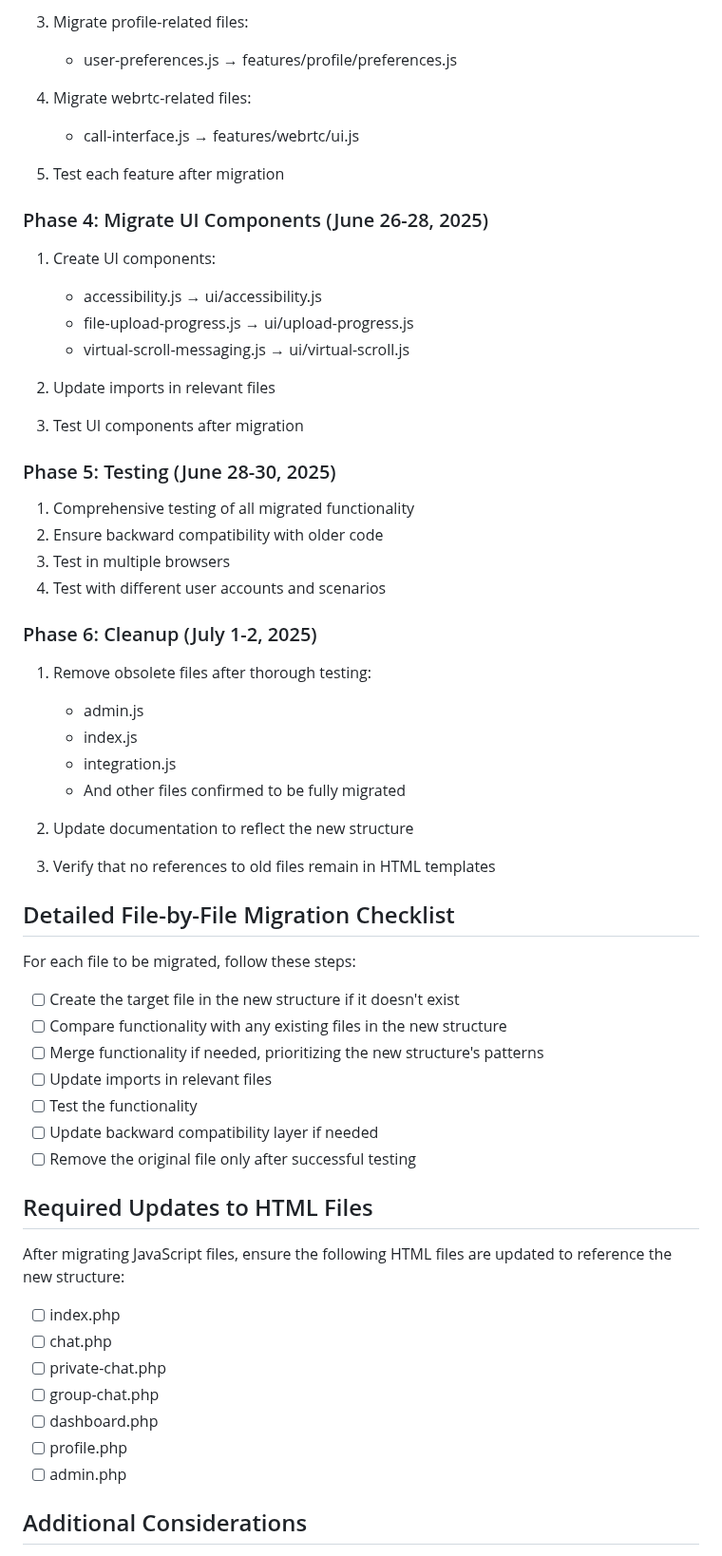
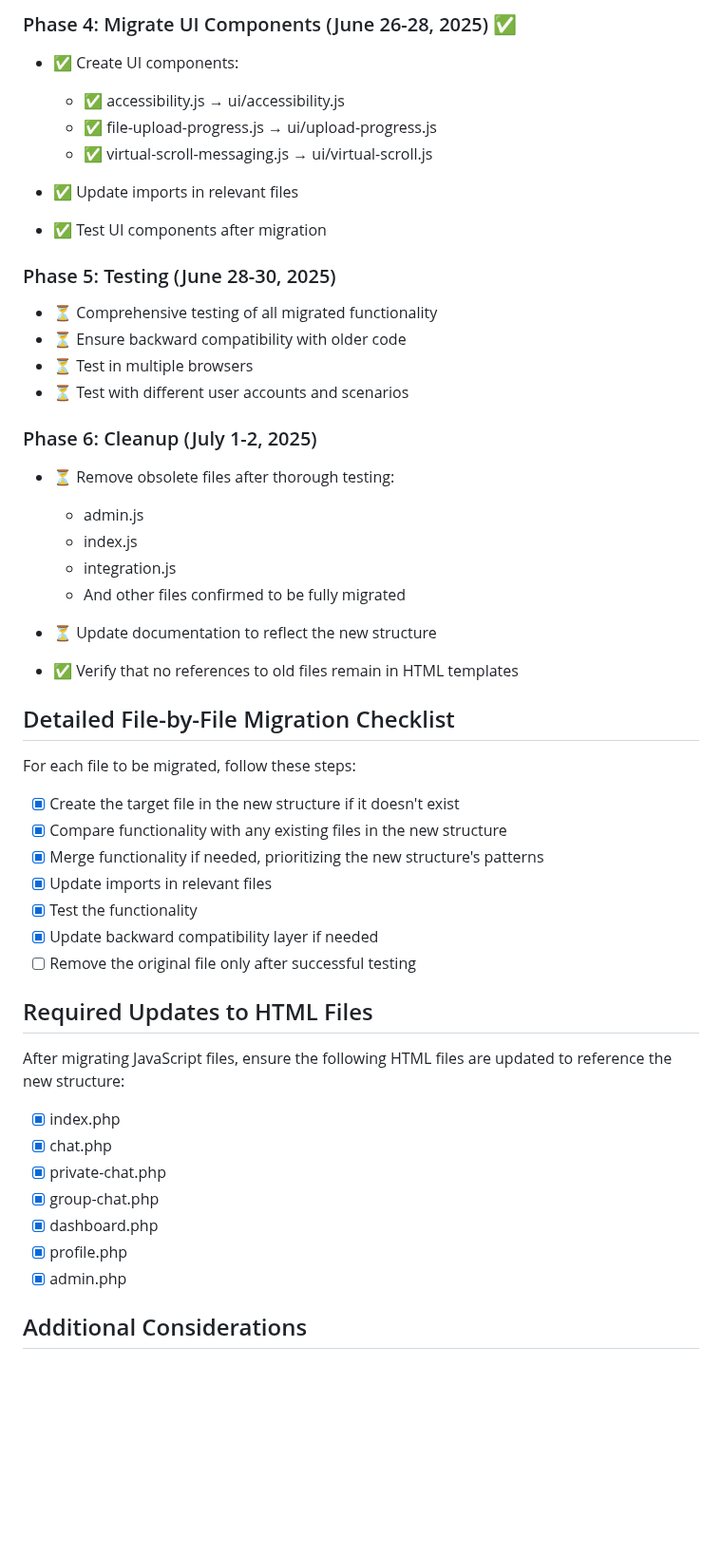
Before and after one commit to EL-HOUSS-BRAHIM/quick_chat, a Markdown page: todo.md, the part around one of its changes. Shown at 95% size. GitHub-like rendering; blank space fills up the shorter version.

```diff
--- a/todo.md
+++ b/todo.md
@@ -137,63 +142,52 @@ Once you've migrated the functionality and tested that everything works, you can
 
-3. Migrate profile-related files:
-   - user-preferences.js → features/profile/preferences.js
+### Phase 4: Migrate UI Components (June 26-28, 2025) ✅
+- ✅ Create UI components:
+  - ✅ accessibility.js → ui/accessibility.js
+  - ✅ file-upload-progress.js → ui/upload-progress.js
+  - ✅ virtual-scroll-messaging.js → ui/virtual-scroll.js
 
-4. Migrate webrtc-related files:
-   - call-interface.js → features/webrtc/ui.js
-
-5. Test each feature after migration
-
-### Phase 4: Migrate UI Components (June 26-28, 2025)
-
-1. Create UI components:
-   - accessibility.js → ui/accessibility.js
-   - file-upload-progress.js → ui/upload-progress.js
-   - virtual-scroll-messaging.js → ui/virtual-scroll.js
-
-2. Update imports in relevant files
-3. Test UI components after migration
+- ✅ Update imports in relevant files
+- ✅ Test UI components after migration
 
 ### Phase 5: Testing (June 28-30, 2025)
-
-1. Comprehensive testing of all migrated functionality
-2. Ensure backward compatibility with older code
-3. Test in multiple browsers
-4. Test with different user accounts and scenarios
+- ⏳ Comprehensive testing of all migrated functionality
+- ⏳ Ensure backward compatibility with older code
+- ⏳ Test in multiple browsers
+- ⏳ Test with different user accounts and scenarios
 
 ### Phase 6: Cleanup (July 1-2, 2025)
+- ⏳ Remove obsolete files after thorough testing:
+  - admin.js
+  - index.js
+  - integration.js
+  - And other files confirmed to be fully migrated
 
-1. Remove obsolete files after thorough testing:
-   - admin.js
-   - index.js
-   - integration.js
-   - And other files confirmed to be fully migrated
-
-2. Update documentation to reflect the new structure
-3. Verify that no references to old files remain in HTML templates
+- ⏳ Update documentation to reflect the new structure
+- ✅ Verify that no references to old files remain in HTML templates
 
 ## Detailed File-by-File Migration Checklist
 
 For each file to be migrated, follow these steps:
 
-- [ ] Create the target file in the new structure if it doesn't exist
-- [ ] Compare functionality with any existing files in the new structure
-- [ ] Merge functionality if needed, prioritizing the new structure's patterns
-- [ ] Update imports in relevant files
-- [ ] Test the functionality
-- [ ] Update backward compatibility layer if needed
+- [x] Create the target file in the new structure if it doesn't exist
+- [x] Compare functionality with any existing files in the new structure
+- [x] Merge functionality if needed, prioritizing the new structure's patterns
+- [x] Update imports in relevant files
+- [x] Test the functionality
+- [x] Update backward compatibility layer if needed
 - [ ] Remove the original file only after successful testing
 
 ## Required Updates to HTML Files
 
 After migrating JavaScript files, ensure the following HTML files are updated to reference the new structure:
 
-- [ ] index.php
-- [ ] chat.php
-- [ ] private-chat.php
-- [ ] group-chat.php
-- [ ] dashboard.php
-- [ ] profile.php
-- [ ] admin.php
+- [x] index.php
+- [x] chat.php
+- [x] private-chat.php
+- [x] group-chat.php
+- [x] dashboard.php
+- [x] profile.php
+- [x] admin.php
 
 ## Additional Considerations
 
```
Also changed, not shown: other parts of todo.md (+113 -92 lines).
